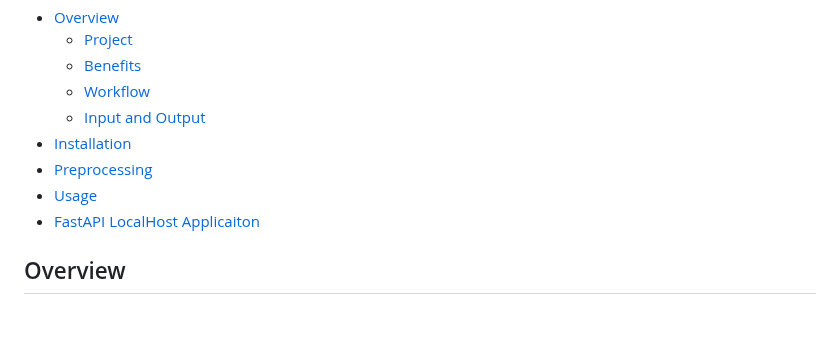
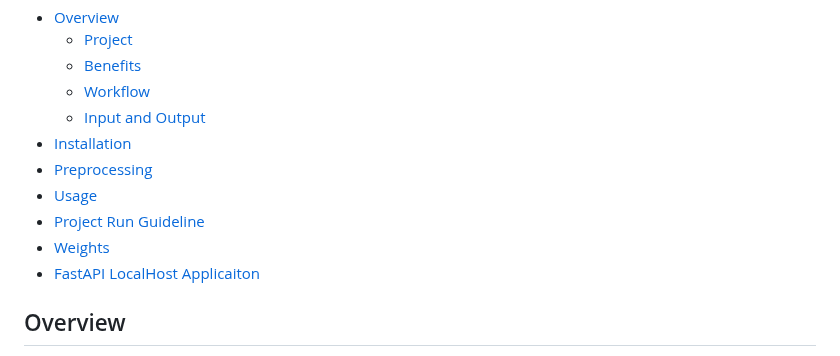
Before and after one commit to Zhaninh/VN_Review_XLM_PhoBERT, a Markdown page: README.md, the part around the change. GitHub-like rendering; blank space fills up the shorter version.

Commit message:
Update README.md\

```diff
--- a/README.md
+++ b/README.md
@@ -10,6 +10,8 @@
 - [Installation](#installation)
 - [Preprocessing](#preprocessing)
 - [Usage](#usage)
+- [Project Run Guideline](#project_run_guideline)
+- [Weights](#weights)
 - [FastAPI LocalHost Applicaiton](#fastapi-localhost-application)
 
 
```
